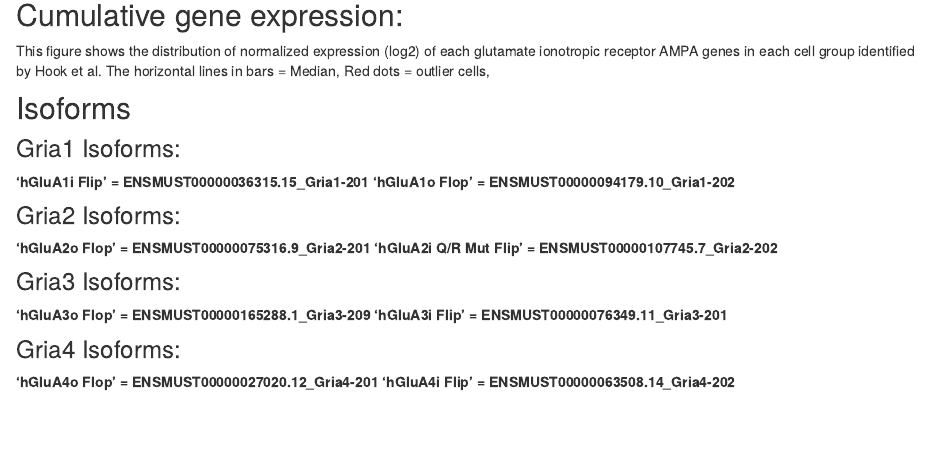
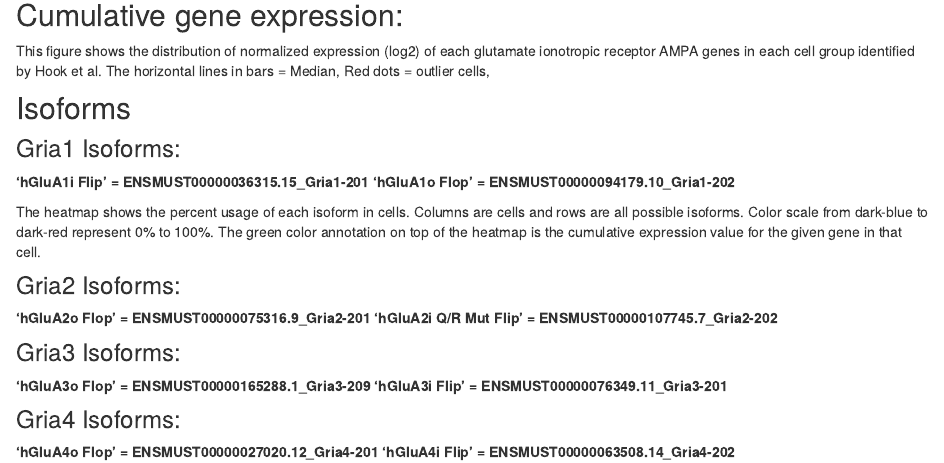
Before and after one commit to yasinkaymaz/Harvard-RosenbrockLab, an R Markdown document (analysis/Flip-Flop-Isoforms.Rmd): the page in a window 1100 px wide, from 250 px down. Rendered offline with R 4.5, knitr and Pandoc, with nearby package versions; the code chunks are not run, so their results and figures are left out.

Commit message:
small edits

````diff
--- a/analysis/Flip-Flop-Isoforms.Rmd
+++ b/analysis/Flip-Flop-Isoforms.Rmd
@@ -68,6 +68,7 @@ plotdata[,c("subset","ENSMUST00000036315.15_Gria1-201", "ENSMUST00000094179.10_G
   scale_fill_discrete(name = "Isoforms")+
   theme(legend.position="top")
 ```
+The heatmap shows the percent usage of each isoform in cells. Columns are cells and rows are all possible isoforms. Color scale from dark-blue to dark-red represent 0% to 100%. The green color annotation on top of the heatmap is the cumulative expression value for the given gene in that cell.
 ```{r echo=FALSE, fig.height=5, fig.width=10, message=FALSE, warning=FALSE}
 
 pheatmap::pheatmap(pct.iso[c(grep(pattern = "Gria1", x = rownames(Hook2018iso@data), value = TRUE)),],
````
